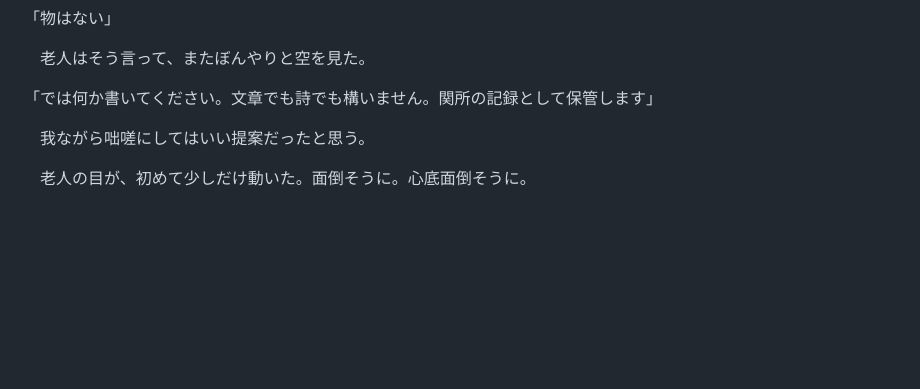
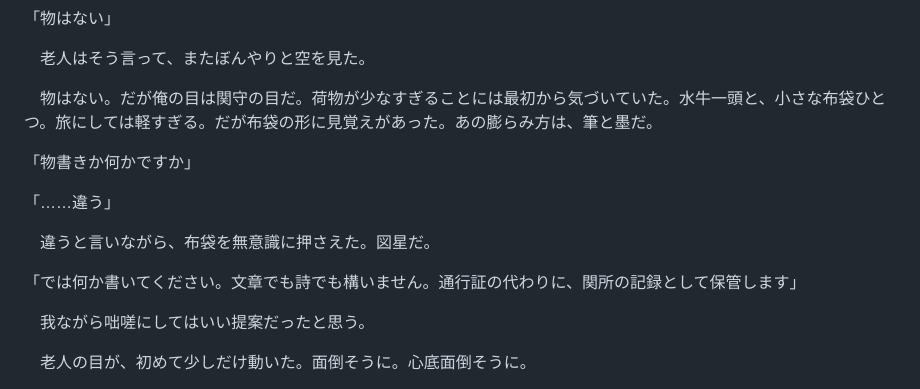
Before and after one commit to flow-theory-x/collab, a Markdown page: dao_de_jing/prototype/ch00-purple-clouds.md, the part around the change. Drawn GitHub-style; blank space fills up the shorter version.

Commit message:
序章: 尹喜が物書きと見抜く観察→執筆依頼の流れ改善

```diff
--- a/dao_de_jing/prototype/ch00-purple-clouds.md
+++ b/dao_de_jing/prototype/ch00-purple-clouds.md
@@ -118,7 +118,15 @@
 
 　老人はそう言って、またぼんやりと空を見た。
 
-「では何か書いてください。文章でも詩でも構いません。関所の記録として保管します」
+　物はない。だが俺の目は関守の目だ。荷物が少なすぎることには最初から気づいていた。水牛一頭と、小さな布袋ひとつ。旅にしては軽すぎる。だが布袋の形に見覚えがあった。あの膨らみ方は、筆と墨だ。
+
+「物書きか何かですか」
+
+「……違う」
+
+　違うと言いながら、布袋を無意識に押さえた。図星だ。
+
+「では何か書いてください。文章でも詩でも構いません。通行証の代わりに、関所の記録として保管します」
 
 　我ながら咄嗟にしてはいい提案だったと思う。
 
```
